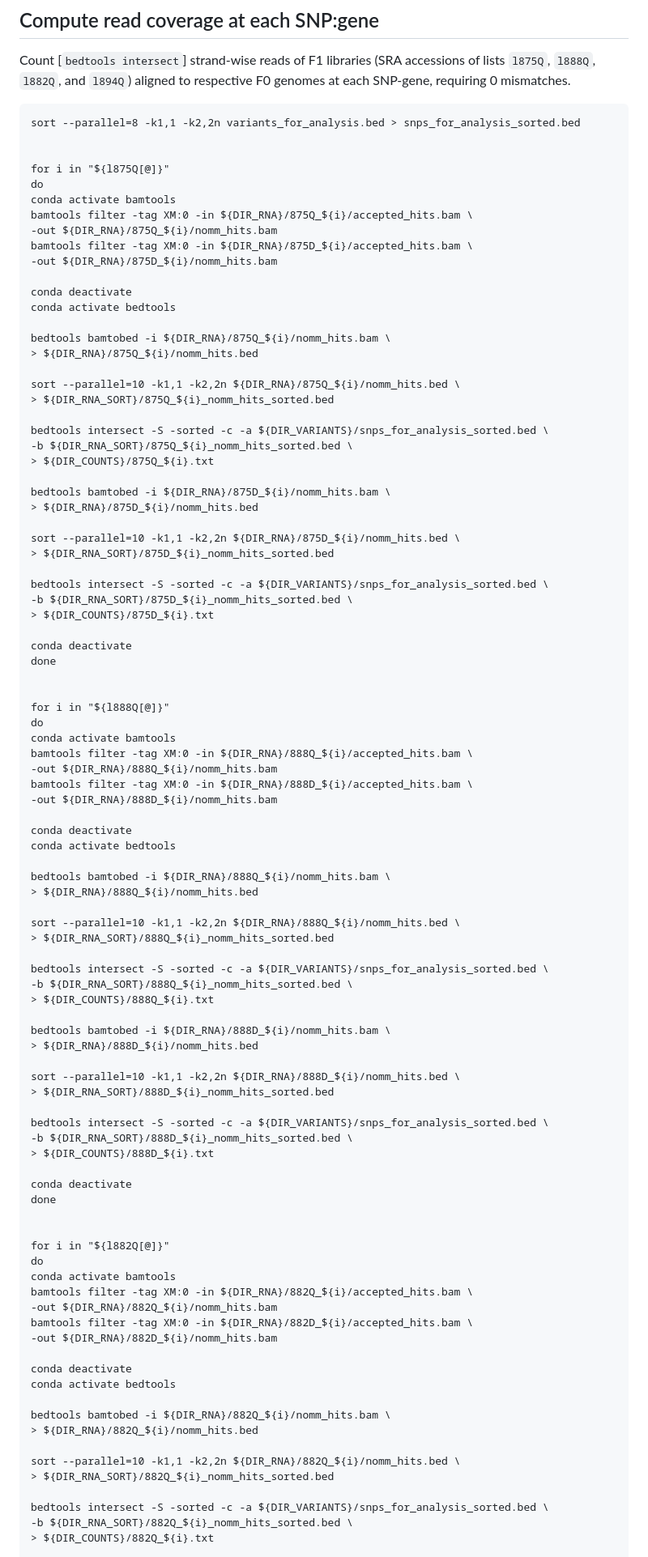
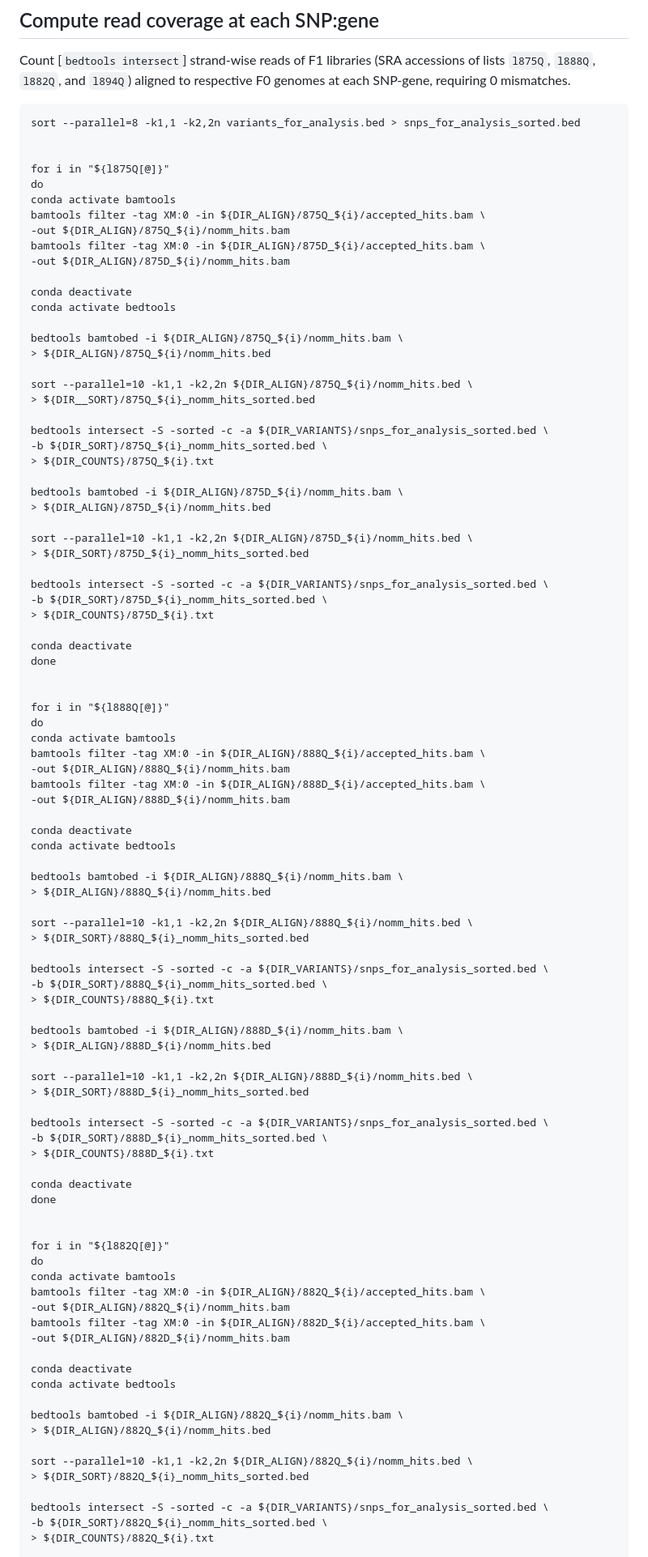
Before and after one commit to sbresnahan/Galbraith-2016-PNAS-ASE-replication, a Markdown page: ASE_bioinfo.md, the part around the change printed below. Shown: that part at 81% size. Rendered like a GitHub page.

```diff
--- a/ASE_bioinfo.md
+++ b/ASE_bioinfo.md
@@ -555,32 +554,32 @@ sort --parallel=8 -k1,1 -k2,2n variants_for_analysis.bed > snps_for_analysis_sor
 for i in "${l875Q[@]}"
 do
 conda activate bamtools
-bamtools filter -tag XM:0 -in ${DIR_RNA}/875Q_${i}/accepted_hits.bam \
--out ${DIR_RNA}/875Q_${i}/nomm_hits.bam
-bamtools filter -tag XM:0 -in ${DIR_RNA}/875D_${i}/accepted_hits.bam \
--out ${DIR_RNA}/875D_${i}/nomm_hits.bam
+bamtools filter -tag XM:0 -in ${DIR_ALIGN}/875Q_${i}/accepted_hits.bam \
+-out ${DIR_ALIGN}/875Q_${i}/nomm_hits.bam
+bamtools filter -tag XM:0 -in ${DIR_ALIGN}/875D_${i}/accepted_hits.bam \
+-out ${DIR_ALIGN}/875D_${i}/nomm_hits.bam
 
 conda deactivate
 conda activate bedtools
 
-bedtools bamtobed -i ${DIR_RNA}/875Q_${i}/nomm_hits.bam \
-> ${DIR_RNA}/875Q_${i}/nomm_hits.bed
+bedtools bamtobed -i ${DIR_ALIGN}/875Q_${i}/nomm_hits.bam \
+> ${DIR_ALIGN}/875Q_${i}/nomm_hits.bed
 
-sort --parallel=10 -k1,1 -k2,2n ${DIR_RNA}/875Q_${i}/nomm_hits.bed \
-> ${DIR_RNA_SORT}/875Q_${i}_nomm_hits_sorted.bed
+sort --parallel=10 -k1,1 -k2,2n ${DIR_ALIGN}/875Q_${i}/nomm_hits.bed \
+> ${DIR__SORT}/875Q_${i}_nomm_hits_sorted.bed
 
 bedtools intersect -S -sorted -c -a ${DIR_VARIANTS}/snps_for_analysis_sorted.bed \
--b ${DIR_RNA_SORT}/875Q_${i}_nomm_hits_sorted.bed \
+-b ${DIR_SORT}/875Q_${i}_nomm_hits_sorted.bed \
 > ${DIR_COUNTS}/875Q_${i}.txt
 
-bedtools bamtobed -i ${DIR_RNA}/875D_${i}/nomm_hits.bam \
-> ${DIR_RNA}/875D_${i}/nomm_hits.bed
+bedtools bamtobed -i ${DIR_ALIGN}/875D_${i}/nomm_hits.bam \
+> ${DIR_ALIGN}/875D_${i}/nomm_hits.bed
 
-sort --parallel=10 -k1,1 -k2,2n ${DIR_RNA}/875D_${i}/nomm_hits.bed \
-> ${DIR_RNA_SORT}/875D_${i}_nomm_hits_sorted.bed
+sort --parallel=10 -k1,1 -k2,2n ${DIR_ALIGN}/875D_${i}/nomm_hits.bed \
+> ${DIR_SORT}/875D_${i}_nomm_hits_sorted.bed
 
 bedtools intersect -S -sorted -c -a ${DIR_VARIANTS}/snps_for_analysis_sorted.bed \
--b ${DIR_RNA_SORT}/875D_${i}_nomm_hits_sorted.bed \
+-b ${DIR_SORT}/875D_${i}_nomm_hits_sorted.bed \
 > ${DIR_COUNTS}/875D_${i}.txt
 
 conda deactivate
@@ -590,32 +589,32 @@ done
 for i in "${l888Q[@]}"
 do
 conda activate bamtools
-bamtools filter -tag XM:0 -in ${DIR_RNA}/888Q_${i}/accepted_hits.bam \
--out ${DIR_RNA}/888Q_${i}/nomm_hits.bam
-bamtools filter -tag XM:0 -in ${DIR_RNA}/888D_${i}/accepted_hits.bam \
--out ${DIR_RNA}/888D_${i}/nomm_hits.bam
+bamtools filter -tag XM:0 -in ${DIR_ALIGN}/888Q_${i}/accepted_hits.bam \
+-out ${DIR_ALIGN}/888Q_${i}/nomm_hits.bam
+bamtools filter -tag XM:0 -in ${DIR_ALIGN}/888D_${i}/accepted_hits.bam \
+-out ${DIR_ALIGN}/888D_${i}/nomm_hits.bam
 
 conda deactivate
 conda activate bedtools
 
-bedtools bamtobed -i ${DIR_RNA}/888Q_${i}/nomm_hits.bam \
-> ${DIR_RNA}/888Q_${i}/nomm_hits.bed
+bedtools bamtobed -i ${DIR_ALIGN}/888Q_${i}/nomm_hits.bam \
+> ${DIR_ALIGN}/888Q_${i}/nomm_hits.bed
 
-sort --parallel=10 -k1,1 -k2,2n ${DIR_RNA}/888Q_${i}/nomm_hits.bed \
-> ${DIR_RNA_SORT}/888Q_${i}_nomm_hits_sorted.bed
+sort --parallel=10 -k1,1 -k2,2n ${DIR_ALIGN}/888Q_${i}/nomm_hits.bed \
+> ${DIR_SORT}/888Q_${i}_nomm_hits_sorted.bed
 
 bedtools intersect -S -sorted -c -a ${DIR_VARIANTS}/snps_for_analysis_sorted.bed \
--b ${DIR_RNA_SORT}/888Q_${i}_nomm_hits_sorted.bed \
+-b ${DIR_SORT}/888Q_${i}_nomm_hits_sorted.bed \
 > ${DIR_COUNTS}/888Q_${i}.txt
 
-bedtools bamtobed -i ${DIR_RNA}/888D_${i}/nomm_hits.bam \
-> ${DIR_RNA}/888D_${i}/nomm_hits.bed
+bedtools bamtobed -i ${DIR_ALIGN}/888D_${i}/nomm_hits.bam \
+> ${DIR_ALIGN}/888D_${i}/nomm_hits.bed
 
-sort --parallel=10 -k1,1 -k2,2n ${DIR_RNA}/888D_${i}/nomm_hits.bed \
-> ${DIR_RNA_SORT}/888D_${i}_nomm_hits_sorted.bed
+sort --parallel=10 -k1,1 -k2,2n ${DIR_ALIGN}/888D_${i}/nomm_hits.bed \
+> ${DIR_SORT}/888D_${i}_nomm_hits_sorted.bed
 
 bedtools intersect -S -sorted -c -a ${DIR_VARIANTS}/snps_for_analysis_sorted.bed \
--b ${DIR_RNA_SORT}/888D_${i}_nomm_hits_sorted.bed \
+-b ${DIR_SORT}/888D_${i}_nomm_hits_sorted.bed \
 > ${DIR_COUNTS}/888D_${i}.txt
 
 conda deactivate
@@ -625,21 +624,21 @@ done
 for i in "${l882Q[@]}"
 do
 conda activate bamtools
-bamtools filter -tag XM:0 -in ${DIR_RNA}/882Q_${i}/accepted_hits.bam \
--out ${DIR_RNA}/882Q_${i}/nomm_hits.bam
-bamtools filter -tag XM:0 -in ${DIR_RNA}/882D_${i}/accepted_hits.bam \
--out ${DIR_RNA}/882D_${i}/nomm_hits.bam
+bamtools filter -tag XM:0 -in ${DIR_ALIGN}/882Q_${i}/accepted_hits.bam \
+-out ${DIR_ALIGN}/882Q_${i}/nomm_hits.bam
+bamtools filter -tag XM:0 -in ${DIR_ALIGN}/882D_${i}/accepted_hits.bam \
+-out ${DIR_ALIGN}/882D_${i}/nomm_hits.bam
 
 conda deactivate
 conda activate bedtools
 
-bedtools bamtobed -i ${DIR_RNA}/882Q_${i}/nomm_hits.bam \
-> ${DIR_RNA}/882Q_${i}/nomm_hits.bed
+bedtools bamtobed -i ${DIR_ALIGN}/882Q_${i}/nomm_hits.bam \
+> ${DIR_ALIGN}/882Q_${i}/nomm_hits.bed
 
-sort --parallel=10 -k1,1 -k2,2n ${DIR_RNA}/882Q_${i}/nomm_hits.bed \
-> ${DIR_RNA_SORT}/882Q_${i}_nomm_hits_sorted.bed
+sort --parallel=10 -k1,1 -k2,2n ${DIR_ALIGN}/882Q_${i}/nomm_hits.bed \
+> ${DIR_SORT}/882Q_${i}_nomm_hits_sorted.bed
 
 bedtools intersect -S -sorted -c -a ${DIR_VARIANTS}/snps_for_analysis_sorted.bed \
--b ${DIR_RNA_SORT}/882Q_${i}_nomm_hits_sorted.bed \
+-b ${DIR_SORT}/882Q_${i}_nomm_hits_sorted.bed \
 > ${DIR_COUNTS}/882Q_${i}.txt
 
```
Also changed, not shown: other parts of ASE_bioinfo.md (+20 -21 lines).
